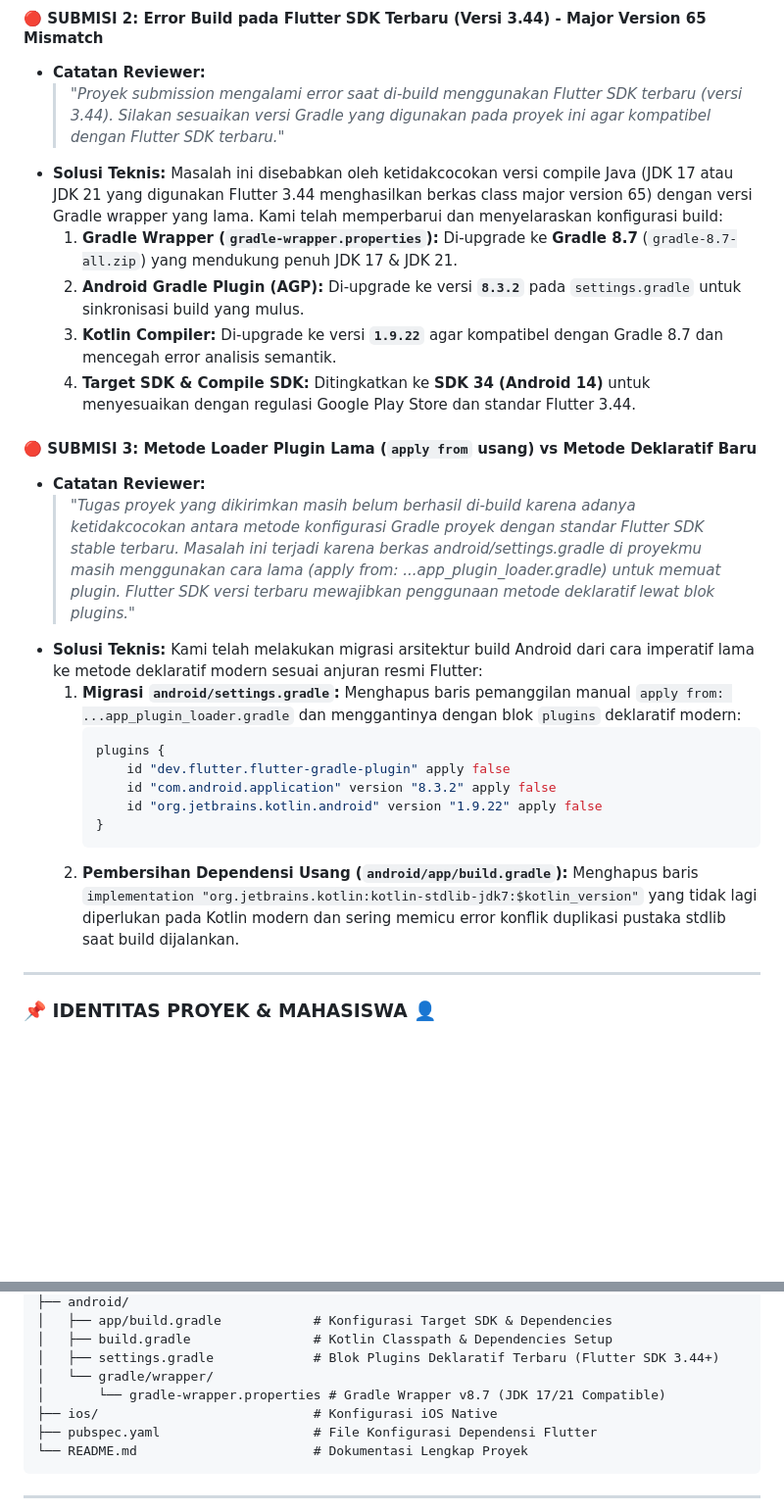
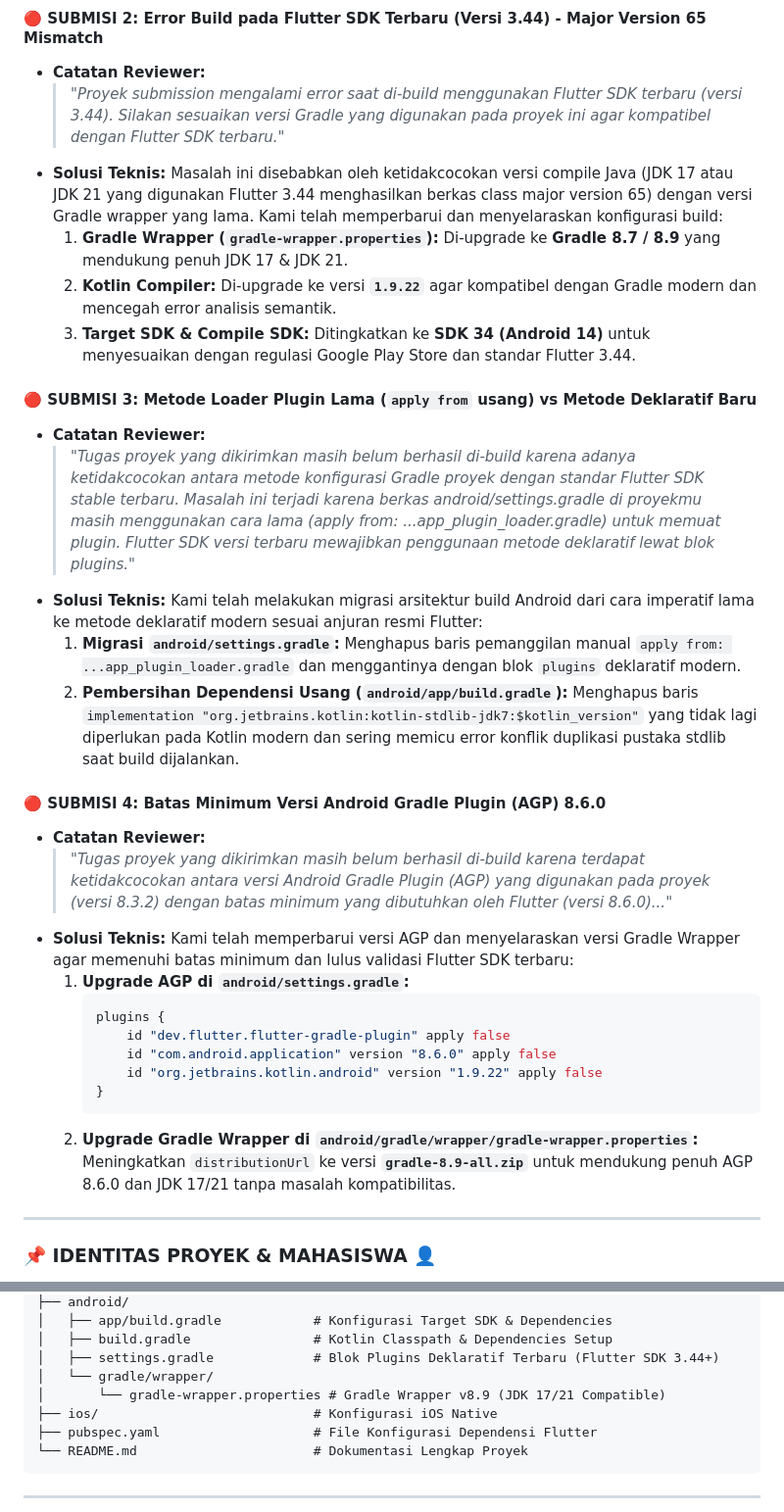
Before and after one commit to teungkumeutuwah/Submisi-food_Food-Recognizer-Ai, a Markdown page: README.md, 2 parts joined by grey strips. Shown at 98% size. Rendered like a GitHub page; blank space fills up the shorter version.

Commit message:
chore(docs): update build configuration notes in README

````diff
--- a/README.md
+++ b/README.md
@@ -25,25 +25,33 @@ Berikut adalah riwayat catatan dari Reviewer Dicoding beserta solusi teknis konk
     > *"Proyek submission mengalami error saat di-build menggunakan Flutter SDK terbaru (versi 3.44). Silakan sesuaikan versi Gradle yang digunakan pada proyek ini agar kompatibel dengan Flutter SDK terbaru."*
 *   **Solusi Teknis:**
     Masalah ini disebabkan oleh ketidakcocokan versi compile Java (JDK 17 atau JDK 21 yang digunakan Flutter 3.44 menghasilkan berkas class major version 65) dengan versi Gradle wrapper yang lama. Kami telah memperbarui dan menyelaraskan konfigurasi build:
-    1.  **Gradle Wrapper (`gradle-wrapper.properties`):** Di-upgrade ke **Gradle 8.7** (`gradle-8.7-all.zip`) yang mendukung penuh JDK 17 & JDK 21.
-    2.  **Android Gradle Plugin (AGP):** Di-upgrade ke versi **`8.3.2`** pada `settings.gradle` untuk sinkronisasi build yang mulus.
-    3.  **Kotlin Compiler:** Di-upgrade ke versi **`1.9.22`** agar kompatibel dengan Gradle 8.7 dan mencegah error analisis semantik.
-    4.  **Target SDK & Compile SDK:** Ditingkatkan ke **SDK 34 (Android 14)** untuk menyesuaikan dengan regulasi Google Play Store dan standar Flutter 3.44.
+    1.  **Gradle Wrapper (`gradle-wrapper.properties`):** Di-upgrade ke **Gradle 8.7 / 8.9** yang mendukung penuh JDK 17 & JDK 21.
+    2.  **Kotlin Compiler:** Di-upgrade ke versi **`1.9.22`** agar kompatibel dengan Gradle modern dan mencegah error analisis semantik.
+    3.  **Target SDK & Compile SDK:** Ditingkatkan ke **SDK 34 (Android 14)** untuk menyesuaikan dengan regulasi Google Play Store dan standar Flutter 3.44.
 
 #### 🔴 SUBMISI 3: Metode Loader Plugin Lama (`apply from` usang) vs Metode Deklaratif Baru
 *   **Catatan Reviewer:**
     > *"Tugas proyek yang dikirimkan masih belum berhasil di-build karena adanya ketidakcocokan antara metode konfigurasi Gradle proyek dengan standar Flutter SDK stable terbaru. Masalah ini terjadi karena berkas android/settings.gradle di proyekmu masih menggunakan cara lama (apply from: ...app_plugin_loader.gradle) untuk memuat plugin. Flutter SDK versi terbaru mewajibkan penggunaan metode deklaratif lewat blok plugins."*
 *   **Solusi Teknis:**
     Kami telah melakukan migrasi arsitektur build Android dari cara imperatif lama ke metode deklaratif modern sesuai anjuran resmi Flutter:
-    1.  **Migrasi `android/settings.gradle`:** Menghapus baris pemanggilan manual `apply from: ...app_plugin_loader.gradle` dan menggantinya dengan blok `plugins` deklaratif modern:
+    1.  **Migrasi `android/settings.gradle`:** Menghapus baris pemanggilan manual `apply from: ...app_plugin_loader.gradle` dan menggantinya dengan blok `plugins` deklaratif modern.
+    2.  **Pembersihan Dependensi Usang (`android/app/build.gradle`):** Menghapus baris `implementation "org.jetbrains.kotlin:kotlin-stdlib-jdk7:$kotlin_version"` yang tidak lagi diperlukan pada Kotlin modern dan sering memicu error konflik duplikasi pustaka stdlib saat build dijalankan.
+
+#### 🔴 SUBMISI 4: Batas Minimum Versi Android Gradle Plugin (AGP) 8.6.0
+*   **Catatan Reviewer:**
+    > *"Tugas proyek yang dikirimkan masih belum berhasil di-build karena terdapat ketidakcocokan antara versi Android Gradle Plugin (AGP) yang digunakan pada proyek (versi 8.3.2) dengan batas minimum yang dibutuhkan oleh Flutter (versi 8.6.0)..."*
+*   **Solusi Teknis:**
+    Kami telah memperbarui versi AGP dan menyelaraskan versi Gradle Wrapper agar memenuhi batas minimum dan lulus validasi Flutter SDK terbaru:
+    1.  **Upgrade AGP di `android/settings.gradle`:**
         ```groovy
         plugins {
             id "dev.flutter.flutter-gradle-plugin" apply false
-            id "com.android.application" version "8.3.2" apply false
+            id "com.android.application" version "8.6.0" apply false
             id "org.jetbrains.kotlin.android" version "1.9.22" apply false
         }
         ```
-    2.  **Pembersihan Dependensi Usang (`android/app/build.gradle`):** Menghapus baris `implementation "org.jetbrains.kotlin:kotlin-stdlib-jdk7:$kotlin_version"` yang tidak lagi diperlukan pada Kotlin modern dan sering memicu error konflik duplikasi pustaka stdlib saat build dijalankan.
+    2.  **Upgrade Gradle Wrapper di `android/gradle/wrapper/gradle-wrapper.properties`:**
+        Meningkatkan `distributionUrl` ke versi **`gradle-8.9-all.zip`** untuk mendukung penuh AGP 8.6.0 dan JDK 17/21 tanpa masalah kompatibilitas.
 
 ---
 
@@ -142,7 +150,7 @@ Aplikasi ini telah dirancang dengan cermat dan memenuhi seluruh kriteria kelulus
 │   ├── build.gradle                # Kotlin Classpath & Dependencies Setup
 │   ├── settings.gradle             # Blok Plugins Deklaratif Terbaru (Flutter SDK 3.44+)
 │   └── gradle/wrapper/
-│       └── gradle-wrapper.properties # Gradle Wrapper v8.7 (JDK 17/21 Compatible)
+│       └── gradle-wrapper.properties # Gradle Wrapper v8.9 (JDK 17/21 Compatible)
 ├── ios/                            # Konfigurasi iOS Native
 ├── pubspec.yaml                    # File Konfigurasi Dependensi Flutter
 └── README.md                       # Dokumentasi Lengkap Proyek
````
